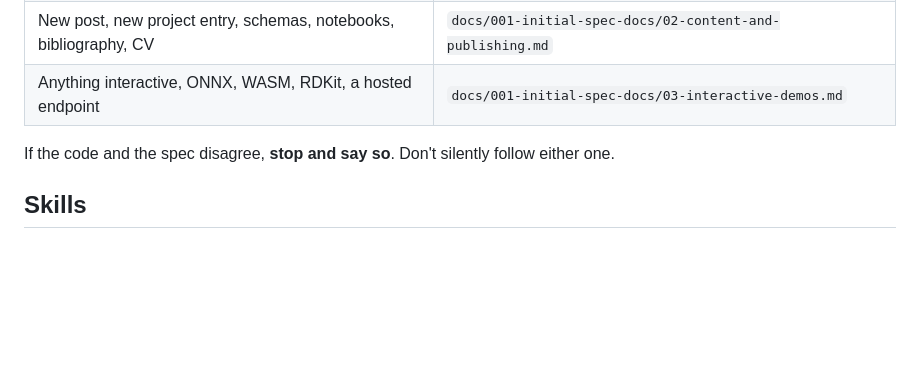
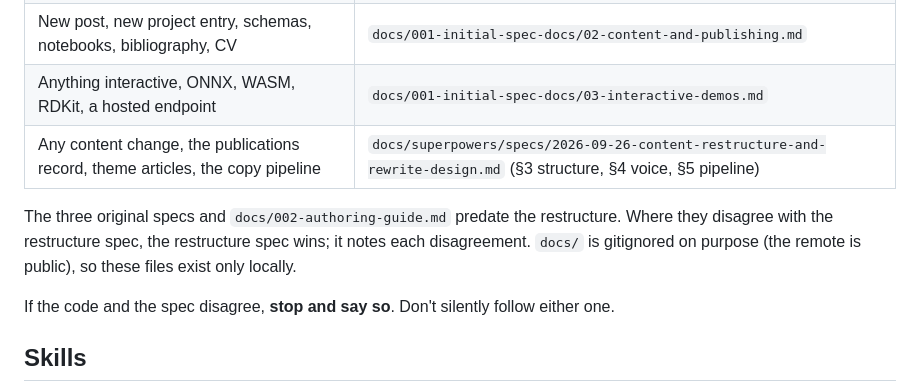
Before and after one commit to patrickwrowe/patrickwrowe.github.io, a Markdown page: CLAUDE.md, the part around one of its changes. Rendered like a GitHub page; blank space fills up the shorter version.

```diff
--- a/CLAUDE.md
+++ b/CLAUDE.md
@@ -21,6 +16,12 @@ code — they contain decisions with reasons, and re-deriving them wastes a sess
 | Routes, IA, hosting, headers, performance budget | `docs/001-initial-spec-docs/01-...` §4, §7–8 |
 | New post, new project entry, schemas, notebooks, bibliography, CV | `docs/001-initial-spec-docs/02-content-and-publishing.md` |
 | Anything interactive, ONNX, WASM, RDKit, a hosted endpoint | `docs/001-initial-spec-docs/03-interactive-demos.md` |
+| Any content change, the publications record, theme articles, the copy pipeline | `docs/superpowers/specs/2026-09-26-content-restructure-and-rewrite-design.md` (§3 structure, §4 voice, §5 pipeline) |
+
+The three original specs and `docs/002-authoring-guide.md` predate the restructure. Where
+they disagree with the restructure spec, the restructure spec wins; it notes each
+disagreement. `docs/` is gitignored on purpose (the remote is public), so these files
+exist only locally.
 
 If the code and the spec disagree, **stop and say so**. Don't silently follow either one.
 
```
Also changed, not shown: other parts of CLAUDE.md (+37 -20 lines).
